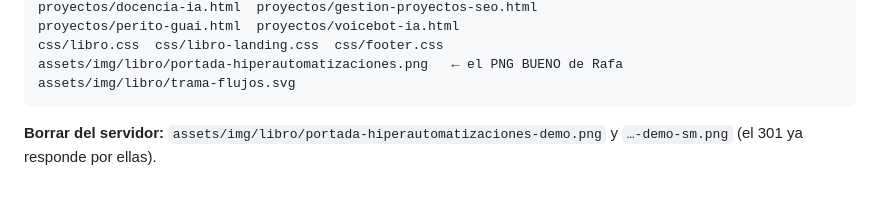
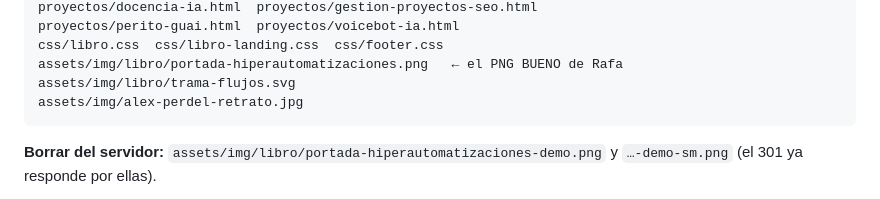
Before and after one commit to alexperdel/Alexperdel_repository, a Markdown page: docs/ESTADO.md, the part around the change. GitHub-like rendering.

Commit message:
ESTADO: el retrato nuevo entra en la lista de subida por FTP
Co-Authored-By: Claude Opus 5.5 <noreply@anthropic.com>

````diff
--- a/docs/ESTADO.md
+++ b/docs/ESTADO.md
@@ -461,6 +461,7 @@ proyectos/perito-guai.html  proyectos/voicebot-ia.html
 css/libro.css  css/libro-landing.css  css/footer.css
 assets/img/libro/portada-hiperautomatizaciones.png   ← el PNG BUENO de Rafa
 assets/img/libro/trama-flujos.svg
+assets/img/alex-perdel-retrato.jpg
 ```
 
 **Borrar del servidor:** `assets/img/libro/portada-hiperautomatizaciones-demo.png`
````
